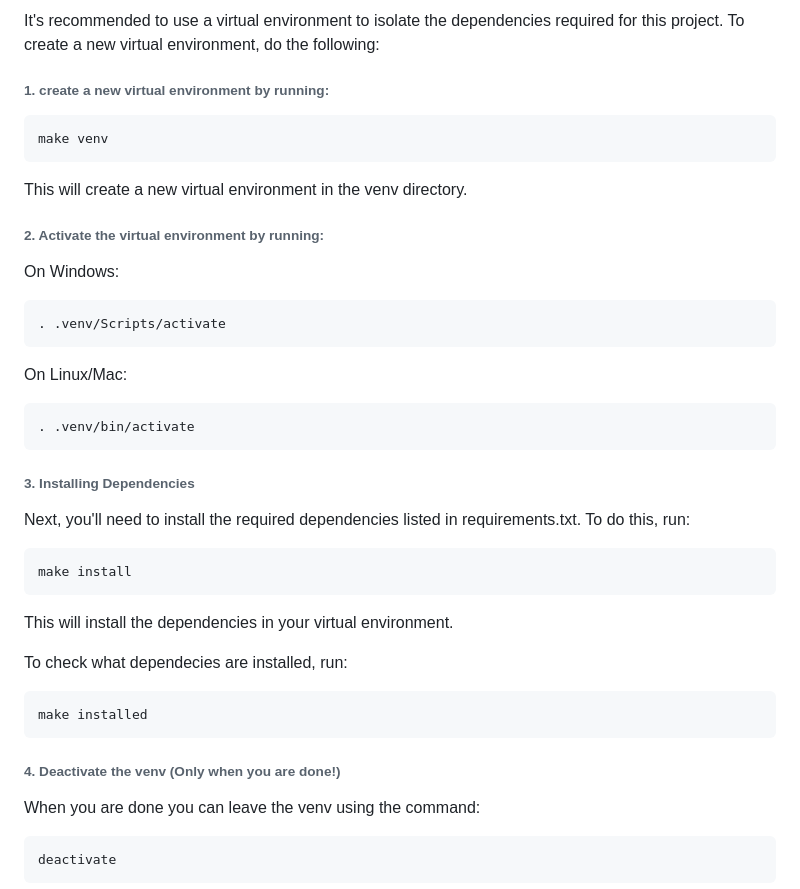
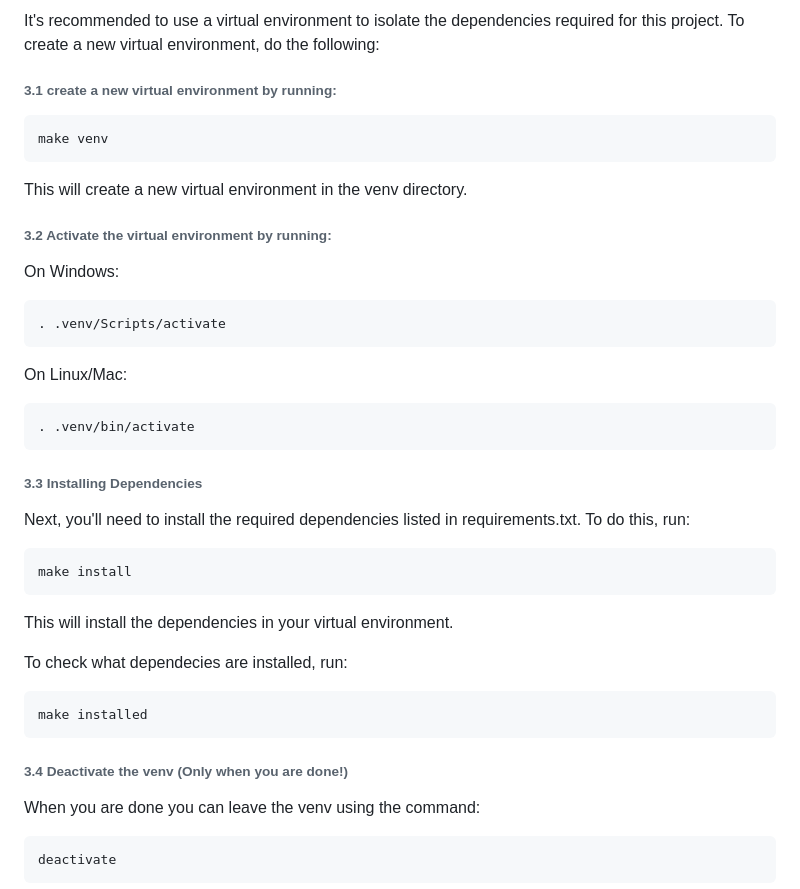
Before and after one commit to OmarZarifa/DICE-GAME, a Markdown page: README.md, the part around the change printed below. GitHub-like rendering.

````diff
--- a/README.md
+++ b/README.md
@@ -34,13 +34,13 @@ cd DICE-GAME
 
 ### 3. Setting up a Virtual Environment
 It's recommended to use a virtual environment to isolate the dependencies required for this project. To create a new virtual environment, do the following:
-###### 1. create a new virtual environment by running:
+###### 3.1 create a new virtual environment by running:
 ```bash
 make venv
 ```
 This will create a new virtual environment in the venv directory.
 
-###### 2. Activate the virtual environment by running:
+###### 3.2 Activate the virtual environment by running:
 
 On Windows:
 ```bash
@@ -51,7 +51,7 @@ On Linux/Mac:
 . .venv/bin/activate
 ```
 
-###### 3. Installing Dependencies
+###### 3.3 Installing Dependencies
 Next, you'll need to install the required dependencies listed in requirements.txt. To do this, run:
 ```bash
 make install
@@ -63,7 +63,7 @@ To check what dependecies are installed, run:
 make installed
 ```
 
-###### 4. Deactivate the venv (Only when you are done!)
+###### 3.4 Deactivate the venv (Only when you are done!)
 When you are done you can leave the venv using the command:
 ```bash
 deactivate
````
Also changed, not shown: other parts of README.md (+1 -1 lines).
